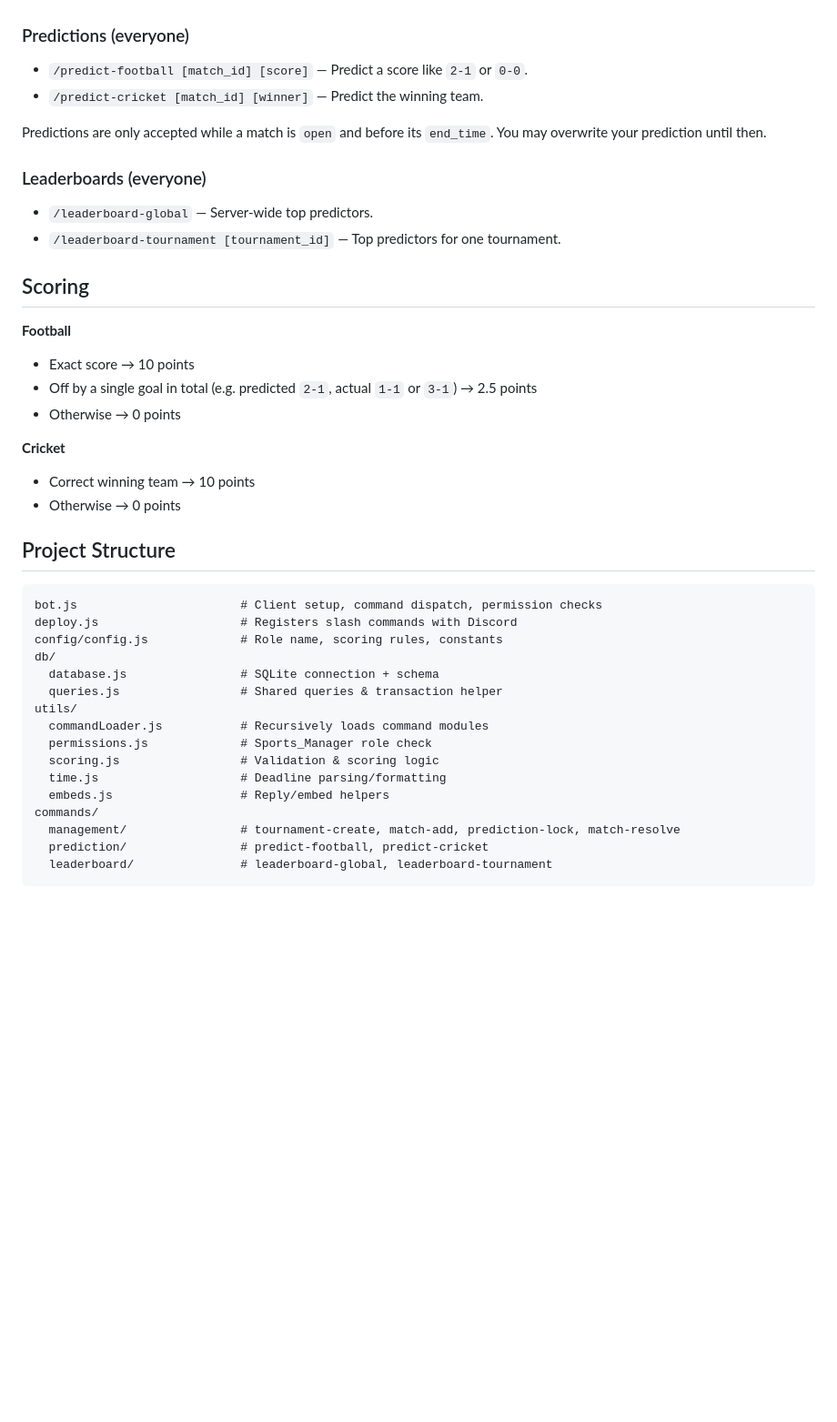
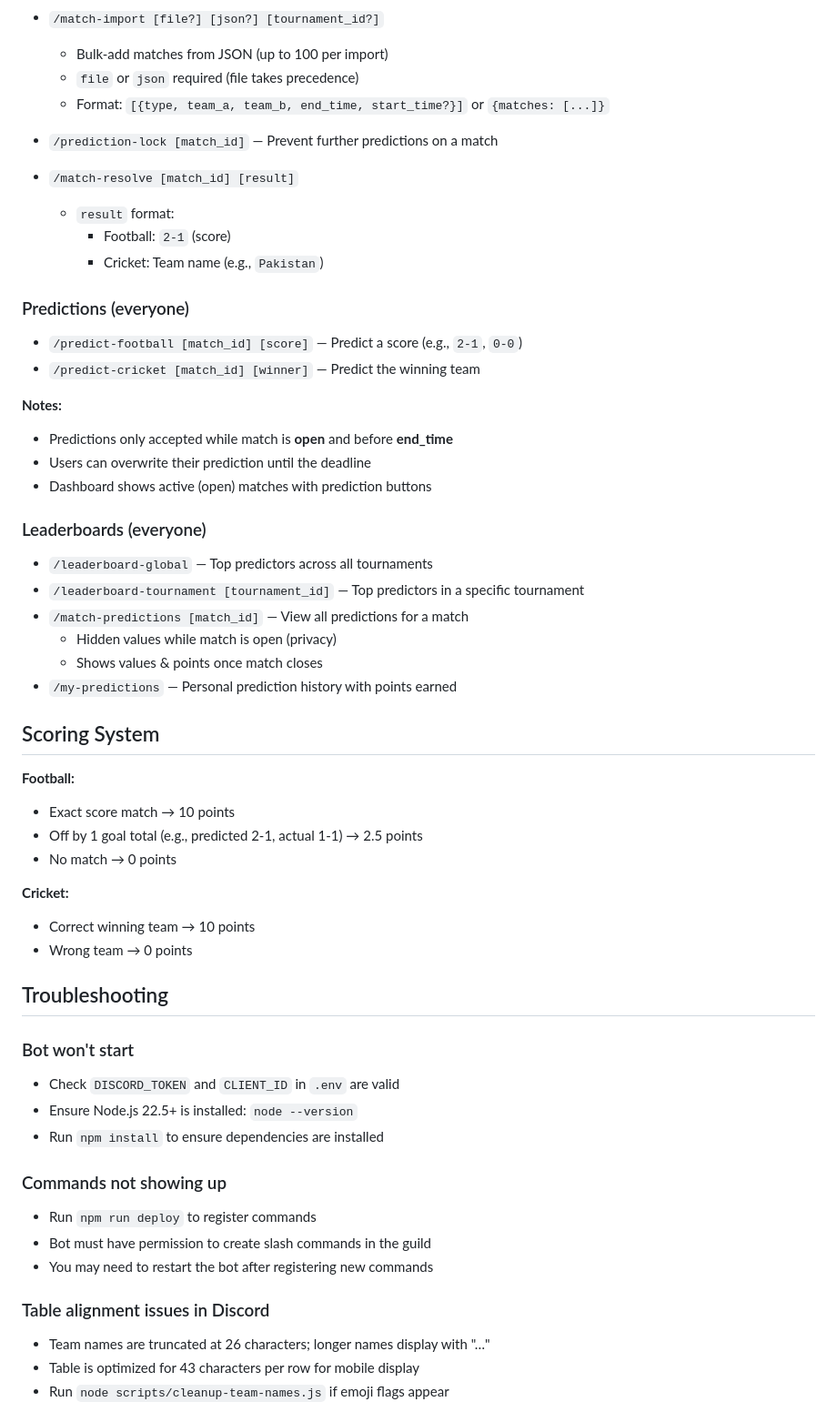
Before and after one commit to CH1STY/Bajigar, a Markdown page: README.md, the part around one of its changes. Shown at 91% size. GitHub-like rendering; blank space fills up the shorter version.

````diff
--- a/README.md
+++ b/README.md
@@ -60,48 +174,59 @@ are configurable in `config/config.js`.
+- `/match-import [file?] [json?] [tournament_id?]`
+  - Bulk-add matches from JSON (up to 100 per import)
+  - `file` or `json` required (file takes precedence)
+  - Format: `[{type, team_a, team_b, end_time, start_time?}]` or `{matches: [...]}`
+
+- `/prediction-lock [match_id]` — Prevent further predictions on a match
+
+- `/match-resolve [match_id] [result]`
+  - `result` format:
+    - Football: `2-1` (score)
+    - Cricket: Team name (e.g., `Pakistan`)
 
 ### Predictions (everyone)
 
-- `/predict-football [match_id] [score]` — Predict a score like `2-1` or `0-0`.
-- `/predict-cricket [match_id] [winner]` — Predict the winning team.
+- `/predict-football [match_id] [score]` — Predict a score (e.g., `2-1`, `0-0`)
+- `/predict-cricket [match_id] [winner]` — Predict the winning team
 
-Predictions are only accepted while a match is `open` and before its `end_time`.
-You may overwrite your prediction until then.
+**Notes:**
+- Predictions only accepted while match is **open** and before **end_time**
+- Users can overwrite their prediction until the deadline
+- Dashboard shows active (open) matches with prediction buttons
 
 ### Leaderboards (everyone)
 
-- `/leaderboard-global` — Server-wide top predictors.
-- `/leaderboard-tournament [tournament_id]` — Top predictors for one tournament.
+- `/leaderboard-global` — Top predictors across all tournaments
+- `/leaderboard-tournament [tournament_id]` — Top predictors in a specific tournament
+- `/match-predictions [match_id]` — View all predictions for a match
+  - Hidden values while match is open (privacy)
+  - Shows values & points once match closes
+- `/my-predictions` — Personal prediction history with points earned
 
-## Scoring
+## Scoring System
 
-**Football**
+**Football:**
+- Exact score match → 10 points
+- Off by 1 goal total (e.g., predicted 2-1, actual 1-1) → 2.5 points
+- No match → 0 points
 
-- Exact score → 10 points
-- Off by a single goal in total (e.g. predicted `2-1`, actual `1-1` or `3-1`) → 2.5 points
-- Otherwise → 0 points
+**Cricket:**
+- Correct winning team → 10 points
+- Wrong team → 0 points
 
-**Cricket**
+## Troubleshooting
 
-- Correct winning team → 10 points
-- Otherwise → 0 points
+### Bot won't start
+- Check `DISCORD_TOKEN` and `CLIENT_ID` in `.env` are valid
+- Ensure Node.js 22.5+ is installed: `node --version`
+- Run `npm install` to ensure dependencies are installed
 
-## Project Structure
+### Commands not showing up
+- Run `npm run deploy` to register commands
+- Bot must have permission to create slash commands in the guild
+- You may need to restart the bot after registering new commands
 
-```
-bot.js                       # Client setup, command dispatch, permission checks
-deploy.js                    # Registers slash commands with Discord
-config/config.js             # Role name, scoring rules, constants
-db/
-  database.js                # SQLite connection + schema
-  queries.js                 # Shared queries & transaction helper
-utils/
-  commandLoader.js           # Recursively loads command modules
-  permissions.js             # Sports_Manager role check
-  scoring.js                 # Validation & scoring logic
-  time.js                    # Deadline parsing/formatting
-  embeds.js                  # Reply/embed helpers
-commands/
-  management/                # tournament-create, match-add, prediction-lock, match-resolve
-  prediction/                # predict-football, predict-cricket
-  leaderboard/               # leaderboard-global, leaderboard-tournament
-```
+### Table alignment issues in Discord
+- Team names are truncated at 26 characters; longer names display with "…"
+- Table is optimized for 43 characters per row for mobile display
+- Run `node scripts/cleanup-team-names.js` if emoji flags appear
 
````
Also changed, not shown: other parts of README.md (+164 -35 lines).
